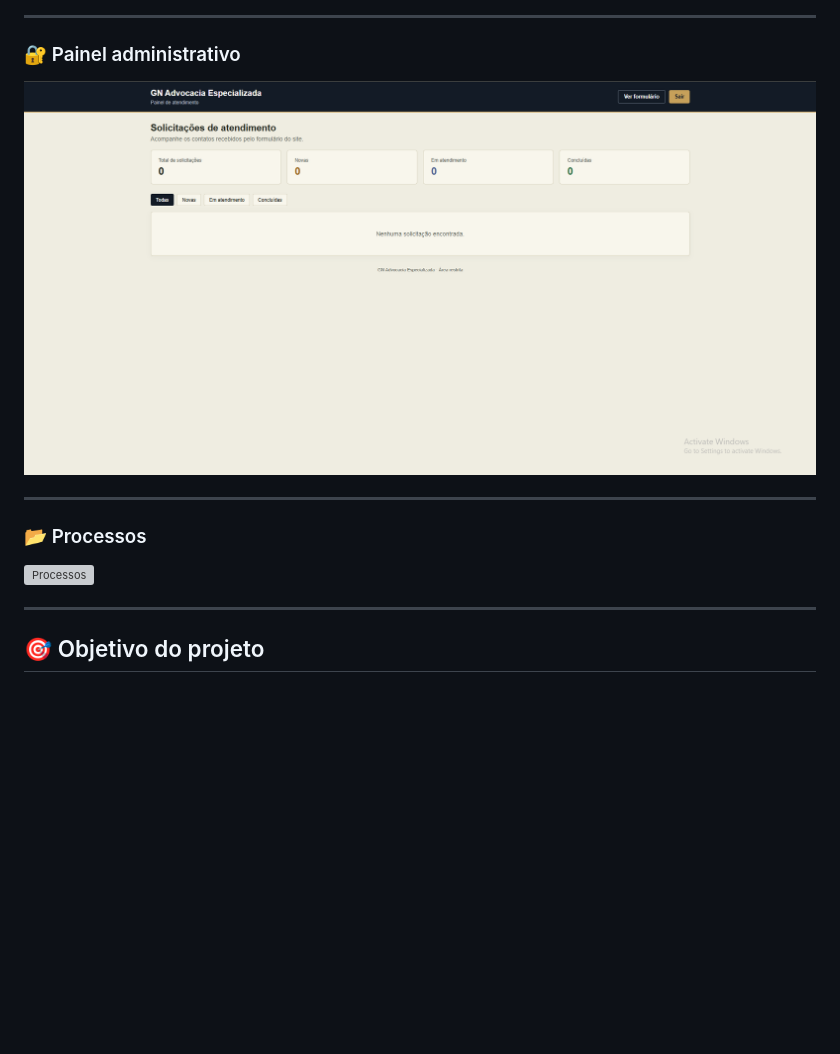
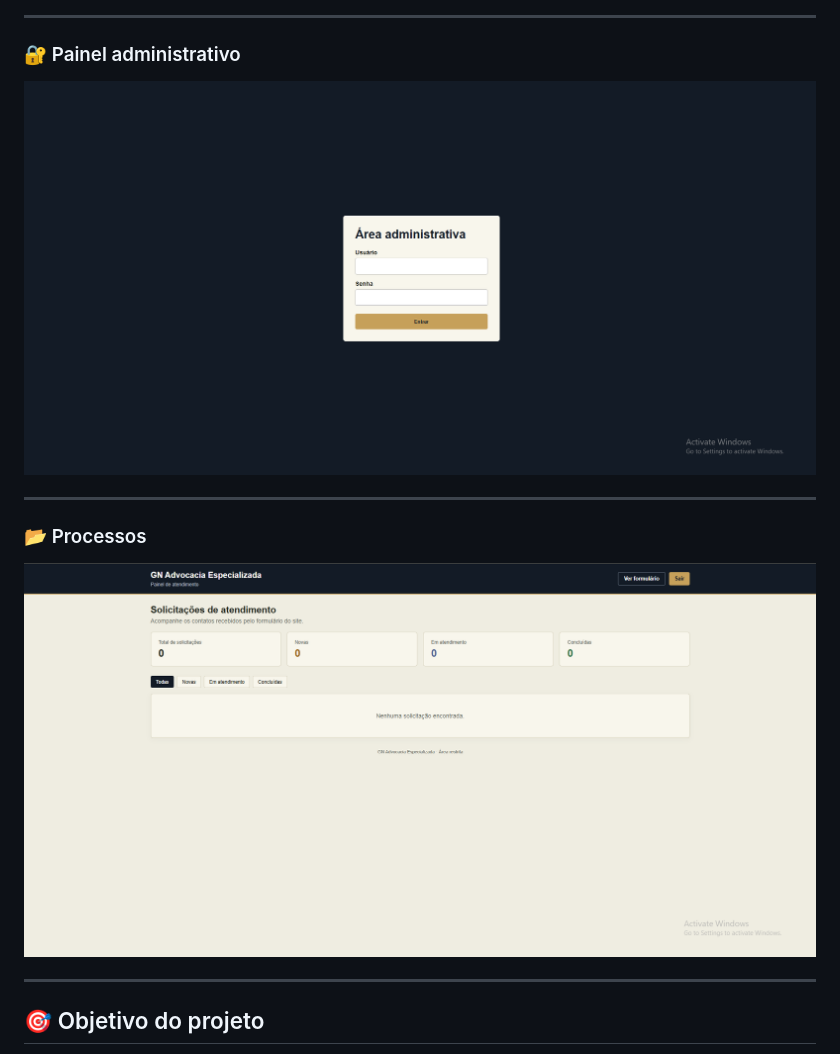
Before and after one commit to INoox2bjs/Projetos, a Markdown page: site-advocacia/README.md, the part around the change. Drawn GitHub-style; blank space fills up the shorter version; grey boxes are pictures that could not be loaded.

Commit message:
Update screenshots in README.md

```diff
--- a/site-advocacia/README.md
+++ b/site-advocacia/README.md
@@ -91,13 +91,13 @@ Este projeto faz parte do meu **portfólio de desenvolvimento web**.
 
 ### 🔐 Painel administrativo
 
-![Painel administrativo](./screenshots/Screenshot_6.png)
+![Painel administrativo](./screenshots/Screenshot_5.png)
 
 ---
 
 ### 📂 Processos
 
-![Processos](./screenshots)
+![Processos](./screenshots/Screenshot_6.png)
 
 ---
 
```
